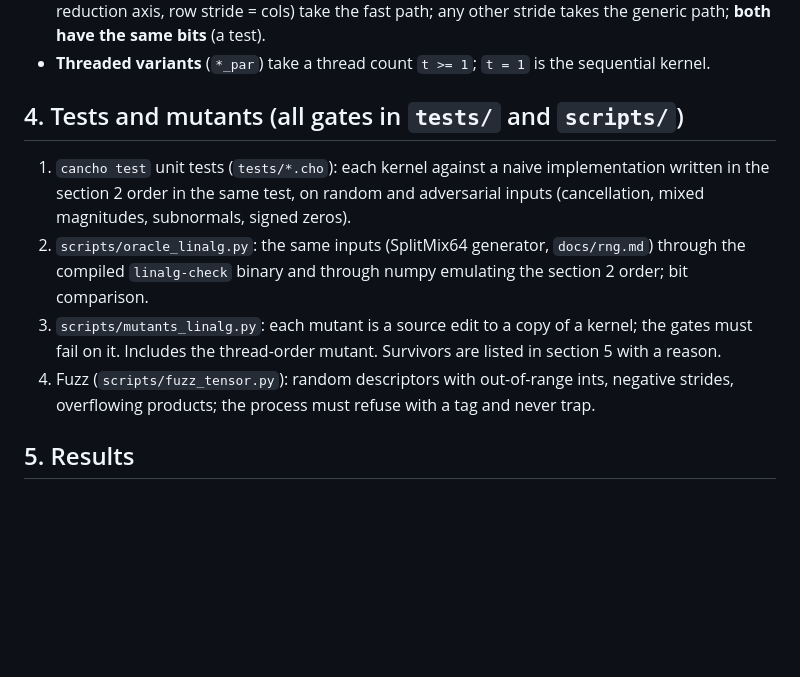
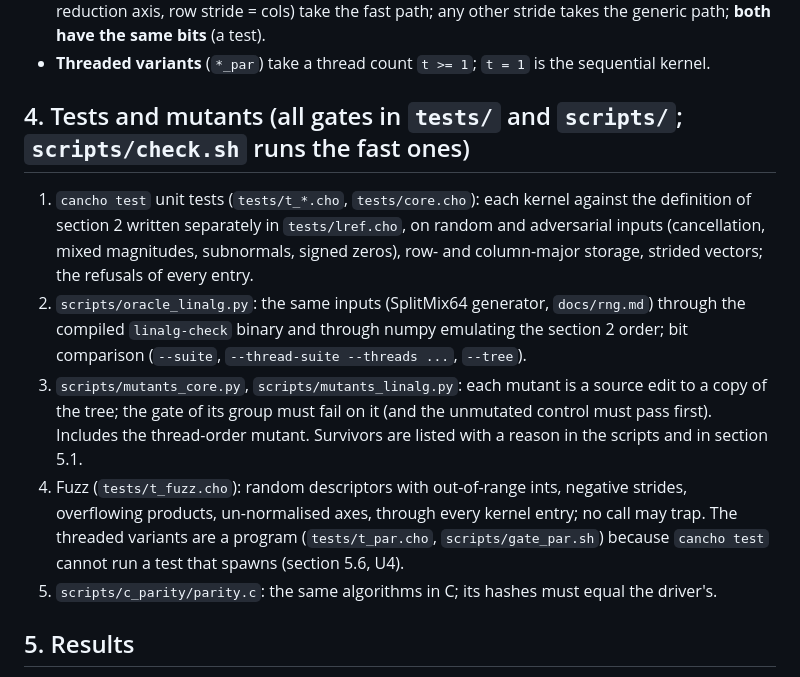
Before and after one commit to alpibrusl/cancho-ml, a Markdown page: docs/linalg.md, the part around the change. GitHub-like rendering; blank space fills up the shorter version.

```diff
--- a/docs/linalg.md
+++ b/docs/linalg.md
@@ -119,16 +119,20 @@ Every reduction has an order that is part of the API and does not depend on the
   take the fast path; any other stride takes the generic path; **both have the same bits** (a test).
 * **Threaded variants** (`*_par`) take a thread count `t >= 1`; `t = 1` is the sequential kernel.
 
-## 4. Tests and mutants (all gates in `tests/` and `scripts/`)
+## 4. Tests and mutants (all gates in `tests/` and `scripts/`; `scripts/check.sh` runs the fast ones)
 
-1. `cancho test` unit tests (`tests/*.cho`): each kernel against a naive implementation written in the section 2 order in the
-   same test, on random and adversarial inputs (cancellation, mixed magnitudes, subnormals, signed zeros).
-2. `scripts/oracle_linalg.py`: the same inputs (SplitMix64 generator, `docs/rng.md`) through the compiled `linalg-check`
-   binary and through numpy emulating the section 2 order; bit comparison.
-3. `scripts/mutants_linalg.py`: each mutant is a source edit to a copy of a kernel; the gates must fail on it. Includes the
-   thread-order mutant. Survivors are listed in section 5 with a reason.
-4. Fuzz (`scripts/fuzz_tensor.py`): random descriptors with out-of-range ints, negative strides, overflowing products; the process
-   must refuse with a tag and never trap.
+1. `cancho test` unit tests (`tests/t_*.cho`, `tests/core.cho`): each kernel against the definition of section 2 written separately
+   in `tests/lref.cho`, on random and adversarial inputs (cancellation, mixed magnitudes, subnormals, signed zeros), row- and
+   column-major storage, strided vectors; the refusals of every entry.
+2. `scripts/oracle_linalg.py`: the same inputs (SplitMix64 generator, `docs/rng.md`) through the compiled `linalg-check` binary
+   and through numpy emulating the section 2 order; bit comparison (`--suite`, `--thread-suite --threads ...`, `--tree`).
+3. `scripts/mutants_core.py`, `scripts/mutants_linalg.py`: each mutant is a source edit to a copy of the tree; the gate of its group
+   must fail on it (and the unmutated control must pass first). Includes the thread-order mutant. Survivors are listed with a
+   reason in the scripts and in section 5.1.
+4. Fuzz (`tests/t_fuzz.cho`): random descriptors with out-of-range ints, negative strides, overflowing products, un-normalised
+   axes, through every kernel entry; no call may trap. The threaded variants are a program (`tests/t_par.cho`, `scripts/gate_par.sh`)
+   because `cancho test` cannot run a test that spawns (section 5.6, U4).
+5. `scripts/c_parity/parity.c`: the same algorithms in C; its hashes must equal the driver's.
 
 ## 5. Results
 
```
Also changed, not shown: docs/design.md (+6 -0 lines).
